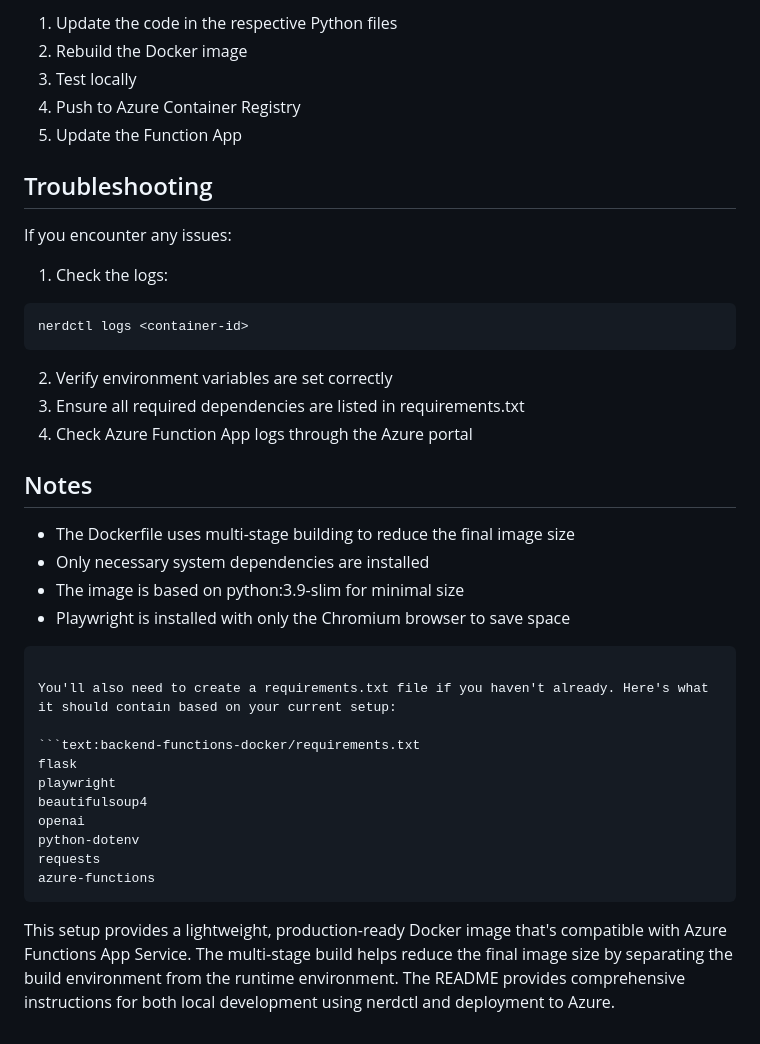
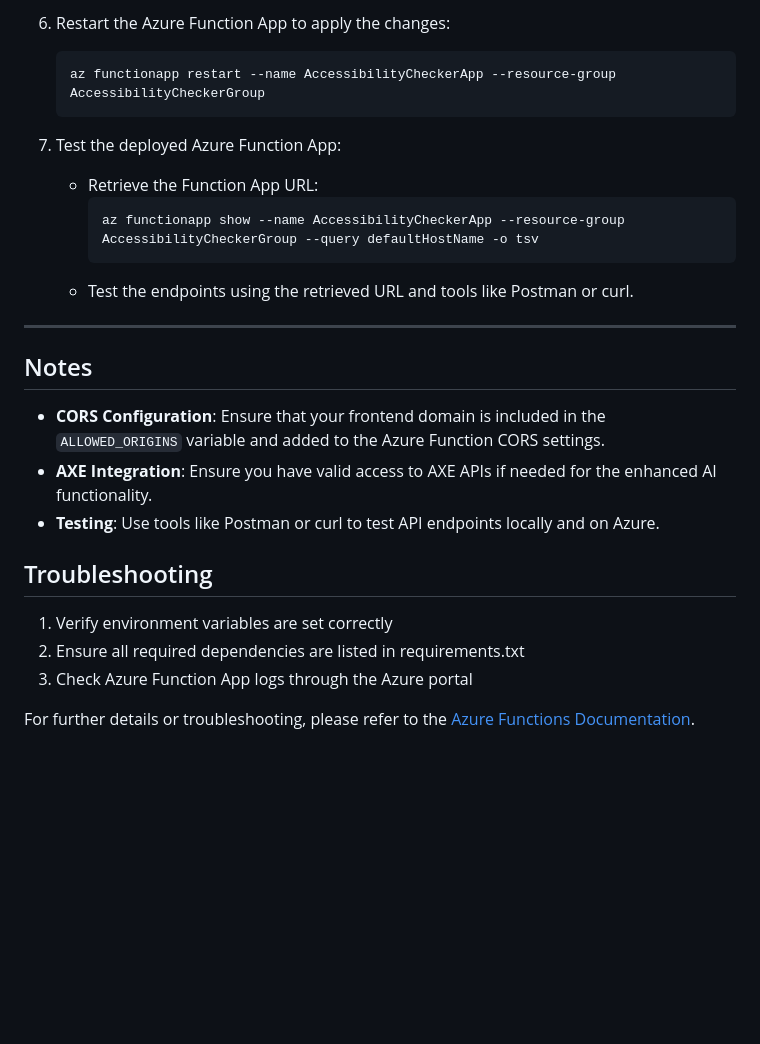
Before and after one commit to dvst/mindspire-ai, a Markdown page: backend-functions-docker/README.md, the part around one of its changes. GitHub-like rendering; blank space fills up the shorter version.

````diff
--- a/backend-functions-docker/README.md
+++ b/backend-functions-docker/README.md
@@ -79,41 +141,28 @@ To modify the application:
 
-1. Update the code in the respective Python files
-2. Rebuild the Docker image
-3. Test locally
-4. Push to Azure Container Registry
-5. Update the Function App
+6. Restart the Azure Function App to apply the changes:
+   ```bash
+   az functionapp restart --name AccessibilityCheckerApp --resource-group AccessibilityCheckerGroup
+   ```
+
+7. Test the deployed Azure Function App:
+   - Retrieve the Function App URL:
+     ```bash
+     az functionapp show --name AccessibilityCheckerApp --resource-group AccessibilityCheckerGroup --query defaultHostName -o tsv
+     ```
+   - Test the endpoints using the retrieved URL and tools like Postman or curl.
+
+
+---
+
+## Notes
+- **CORS Configuration**: Ensure that your frontend domain is included in the `ALLOWED_ORIGINS` variable and added to the Azure Function CORS settings.
+- **AXE Integration**: Ensure you have valid access to AXE APIs if needed for the enhanced AI functionality.
+- **Testing**: Use tools like Postman or curl to test API endpoints locally and on Azure.
 
 ## Troubleshooting
 
-If you encounter any issues:
-
-1. Check the logs:
-```bash
-nerdctl logs <container-id>
-```
-
-2. Verify environment variables are set correctly
-3. Ensure all required dependencies are listed in requirements.txt
+1. Verify environment variables are set correctly
+2. Ensure all required dependencies are listed in requirements.txt
 4. Check Azure Function App logs through the Azure portal
 
-## Notes
-
-- The Dockerfile uses multi-stage building to reduce the final image size
-- Only necessary system dependencies are installed
-- The image is based on python:3.9-slim for minimal size
-- Playwright is installed with only the Chromium browser to save space
-```
-
-You'll also need to create a requirements.txt file if you haven't already. Here's what it should contain based on your current setup:
-
-```text:backend-functions-docker/requirements.txt
-flask
-playwright
-beautifulsoup4
-openai
-python-dotenv
-requests
-azure-functions
-```
-
-This setup provides a lightweight, production-ready Docker image that's compatible with Azure Functions App Service. The multi-stage build helps reduce the final image size by separating the build environment from the runtime environment. The README provides comprehensive instructions for both local development using nerdctl and deployment to Azure.
+For further details or troubleshooting, please refer to the [Azure Functions Documentation](https://learn.microsoft.com/en-us/azure/azure-functions/).
````
Also changed, not shown: other parts of backend-functions-docker/README.md (+115 -53 lines).
